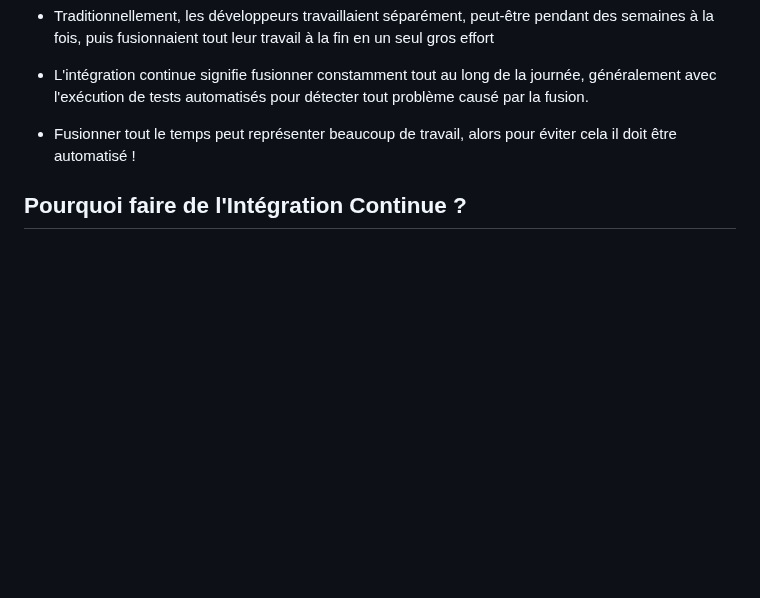
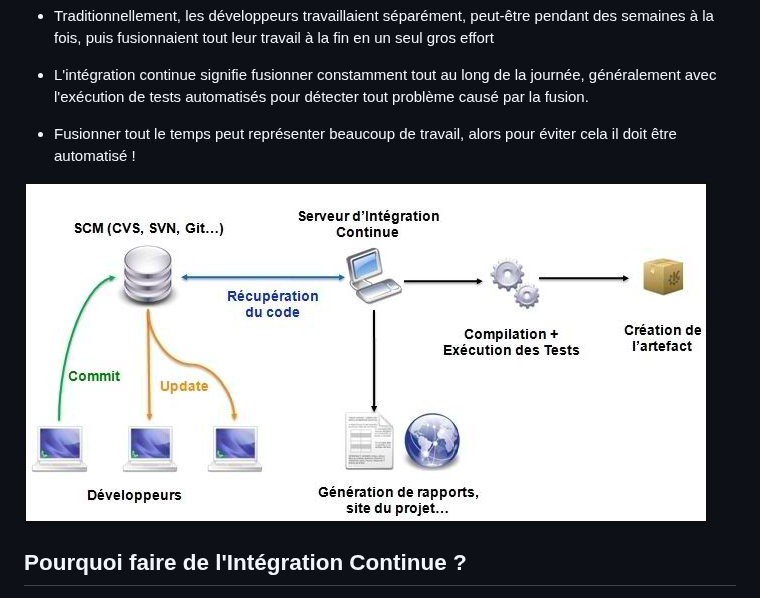
Before and after one commit to willbrid/DevSecOps-SRE-light, a Markdown page: devOps-essentials/4-integration-continue.md, the part around one of its changes. GitHub-like rendering; pictures changed too: devOps-essentials/images/ci.png (added); blank space fills up the shorter version.

Commit message:
feat: add images

```diff
--- a/devOps-essentials/4-integration-continue.md
+++ b/devOps-essentials/4-integration-continue.md
@@ -10,6 +10,8 @@
 
 - Fusionner tout le temps peut représenter beaucoup de travail, alors pour éviter cela il doit être automatisé !
 
+![ci](./images/ci.png)
+
 ## Pourquoi faire de l'Intégration Continue ?
 
 - Détection précoce de certains types de bogues. Si le code ne se compile pas ou si un test automatisé échoue, les développeurs sont avertis et peuvent le corriger immédiatement. Plus ces bugs sont détectés tôt, plus ils sont faciles à corriger !
```
Also changed, not shown: other parts of devOps-essentials/4-integration-continue.md (+4 -0 lines), devOps-essentials/images/ci_tools.png (added).
